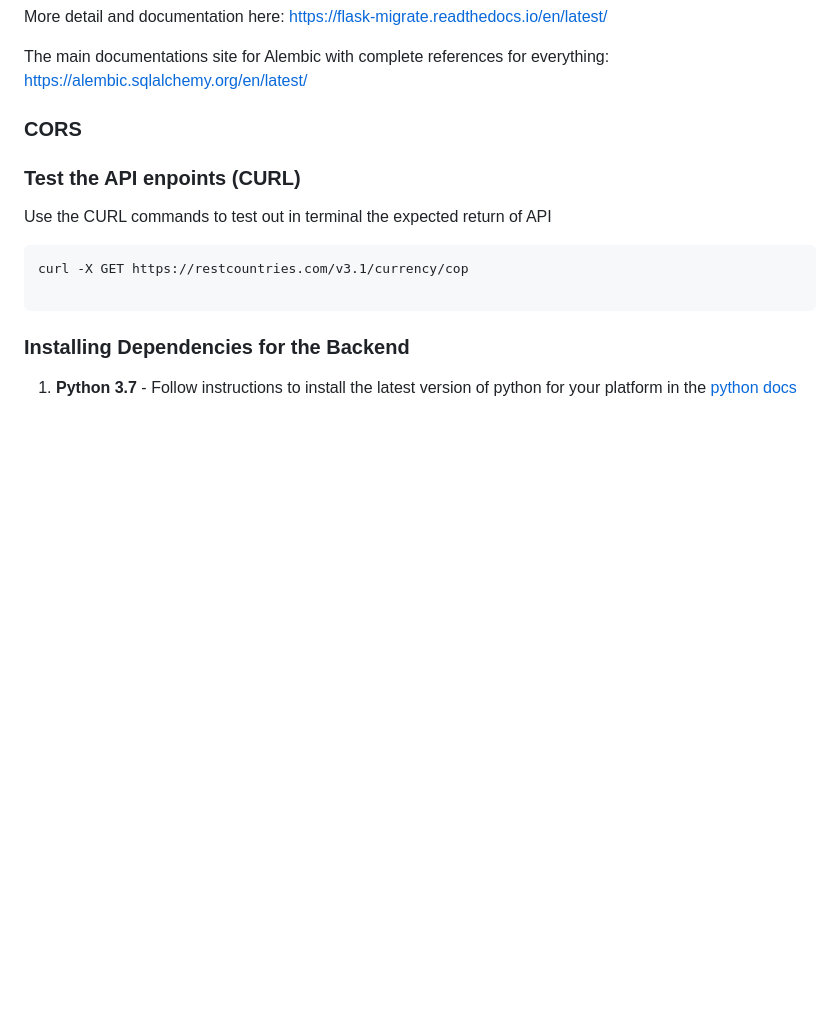
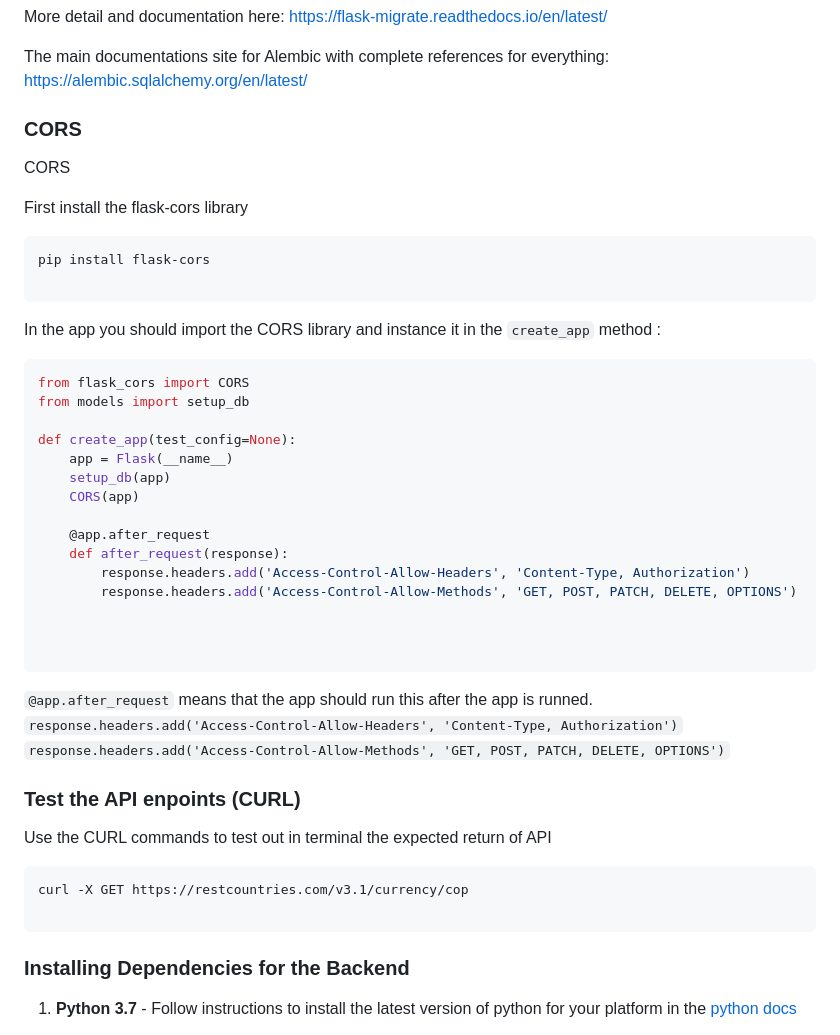
Before and after one commit to FernandoBeltrann/FSND, a Markdown page: build_basic_app.md, the part around the change. Drawn GitHub-style; blank space fills up the shorter version.

````diff
--- a/build_basic_app.md
+++ b/build_basic_app.md
@@ -94,6 +94,36 @@ The main documentations site for Alembic with complete references for everything
 https://alembic.sqlalchemy.org/en/latest/
 
 ### CORS
+CORS
+
+First install the flask-cors library
+```bash
+pip install flask-cors
+
+```
+
+In the app you should import the CORS library and instance it in the `create_app` method :
+```bash
+from flask_cors import CORS
+from models import setup_db
+
+def create_app(test_config=None):
+    app = Flask(__name__)
+    setup_db(app)
+    CORS(app)
+
+    @app.after_request
+    def after_request(response):
+        response.headers.add('Access-Control-Allow-Headers', 'Content-Type, Authorization')
+        response.headers.add('Access-Control-Allow-Methods', 'GET, POST, PATCH, DELETE, OPTIONS')
+
+
+
+```
+`@app.after_request` means that the app should run this after the app is runned.
+`response.headers.add('Access-Control-Allow-Headers', 'Content-Type, Authorization')`
+`response.headers.add('Access-Control-Allow-Methods', 'GET, POST, PATCH, DELETE, OPTIONS')`
+
 
 
 ### Test the API enpoints (CURL)
````
